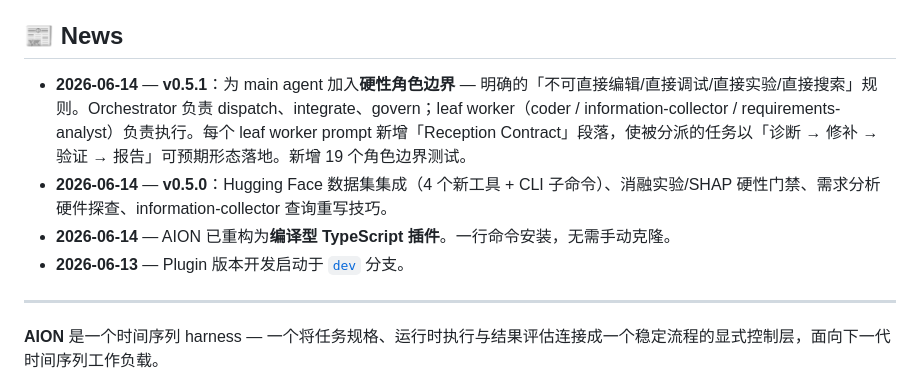
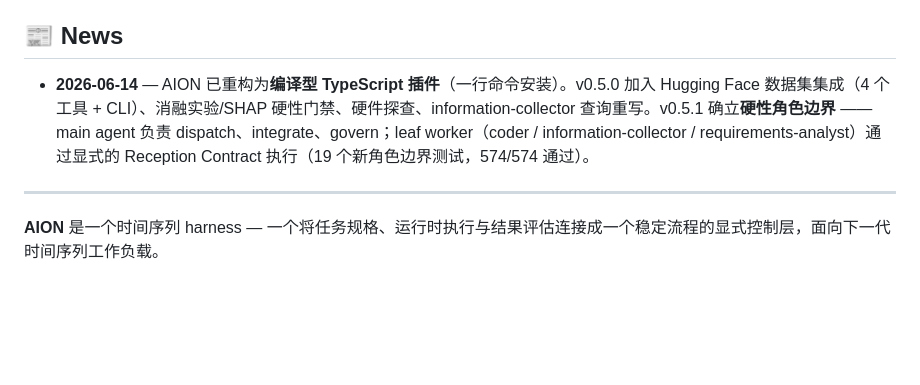
Before and after one commit to ztxtech/aion, a Markdown page: README.zh-CN.md, the part around the change. Rendered like a GitHub page; blank space fills up the shorter version.

```diff
--- a/README.zh-CN.md
+++ b/README.zh-CN.md
@@ -9,10 +9,7 @@
 
 ## 📰 News
 
-- **2026-06-14** — **v0.5.1**：为 main agent 加入**硬性角色边界** — 明确的「不可直接编辑/直接调试/直接实验/直接搜索」规则。Orchestrator 负责 dispatch、integrate、govern；leaf worker（coder / information-collector / requirements-analyst）负责执行。每个 leaf worker prompt 新增「Reception Contract」段落，使被分派的任务以「诊断 → 修补 → 验证 → 报告」可预期形态落地。新增 19 个角色边界测试。
-- **2026-06-14** — **v0.5.0**：Hugging Face 数据集集成（4 个新工具 + CLI 子命令）、消融实验/SHAP 硬性门禁、需求分析硬件探查、information-collector 查询重写技巧。
-- **2026-06-14** — AION 已重构为**编译型 TypeScript 插件**。一行命令安装，无需手动克隆。
-- **2026-06-13** — Plugin 版本开发启动于 [`dev`](https://github.com/ztxtech/aion/tree/dev) 分支。
+- **2026-06-14** — AION 已重构为**编译型 TypeScript 插件**（一行命令安装）。v0.5.0 加入 Hugging Face 数据集集成（4 个工具 + CLI）、消融实验/SHAP 硬性门禁、硬件探查、information-collector 查询重写。v0.5.1 确立**硬性角色边界** —— main agent 负责 dispatch、integrate、govern；leaf worker（coder / information-collector / requirements-analyst）通过显式的 Reception Contract 执行（19 个新角色边界测试，574/574 通过）。
 
 ---
 
```
Also changed, not shown: README.md (+1 -4 lines).
